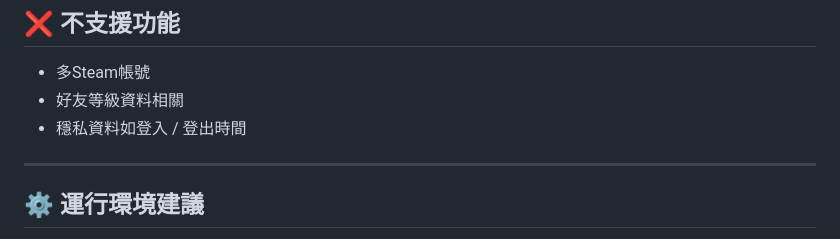
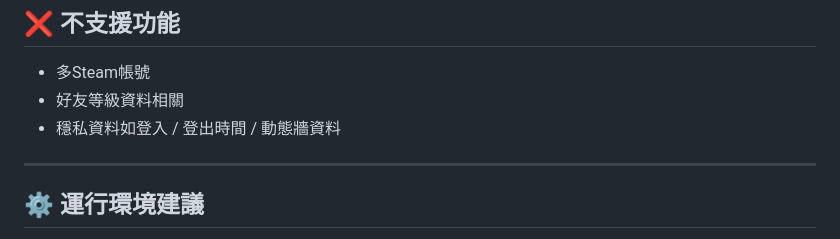
Before and after one commit to bbfox0703/steam-friend-history, a Markdown page: README.md, the part around the change. Drawn GitHub-style.

```diff
--- a/README.md
+++ b/README.md
@@ -21,7 +21,7 @@
 ## ❌ 不支援功能
 - 多Steam帳號
 - 好友等級資料相關
-- 穩私資料如登入 / 登出時間
+- 穩私資料如登入 / 登出時間 / 動態牆資料
 
 ---
 
```
